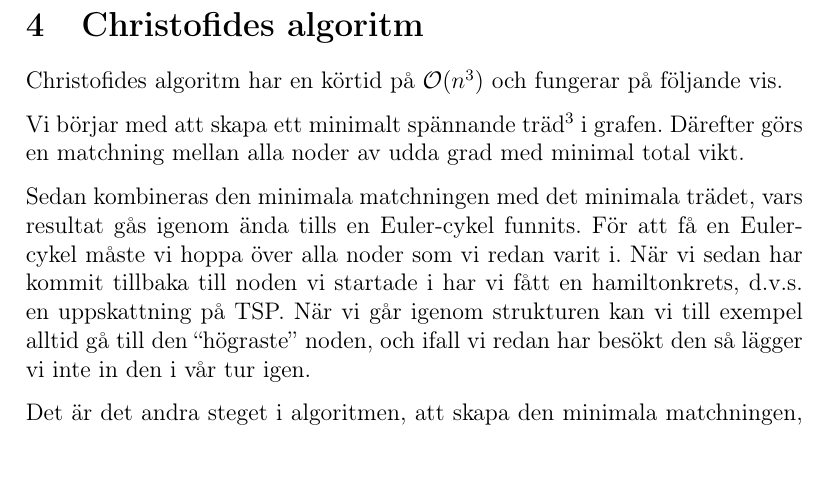
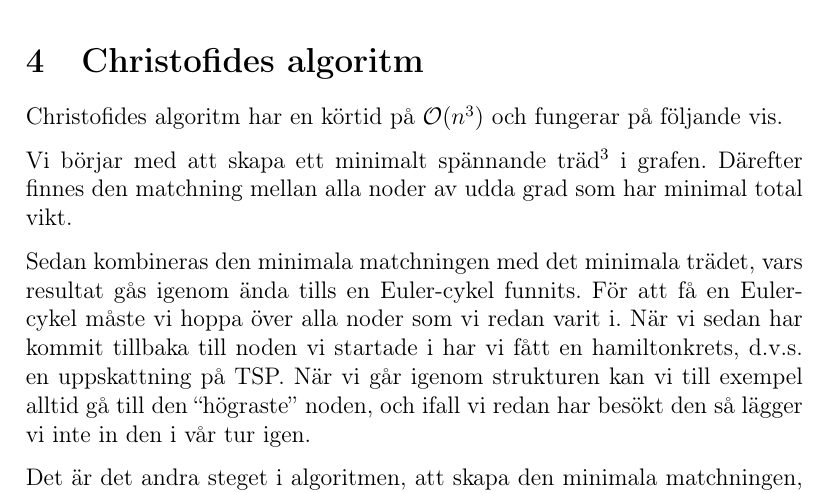
Before and after one commit to ecksun/TSP-avalg-proj1, a LaTeX document (rapport/project_1.tex): part of page 6 of 6, cut so that both start at the same text, the shorter picture padded with empty space. Compiled offline with pdfLaTeX.

Commit message:
Formaterade om matchningar av minimal grad i djokstrofides

```diff
--- a/rapport/project_1.tex
+++ b/rapport/project_1.tex
@@ -236,8 +236,8 @@ Christofides algoritm har en körtid på $\O(n^3)$ och fungerar på följande vi
 Vi börjar med att skapa ett minimalt spännande träd\footnote{Ett spännande träd
 är ett träd som spänner upp alla noder i grafen, medan ett minimalt spännande
 träd är det spännande träd som har den minsta totala kantsumman.} i grafen.
-Därefter görs en matchning mellan alla noder av udda grad med minimal total
-vikt.
+Därefter finnes den matchning mellan alla noder av udda grad som har minimal
+total vikt.
 
 Sedan kombineras den minimala matchningen med det minimala trädet, vars resultat
 gås igenom ända tills en Euler-cykel funnits. För att få en Euler-cykel måste vi
```
